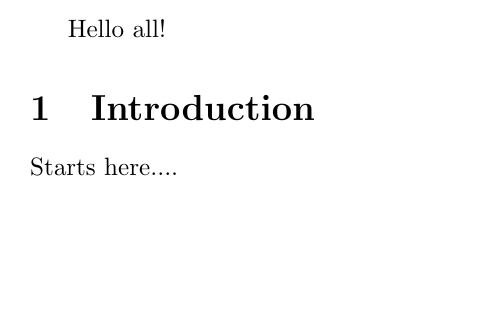
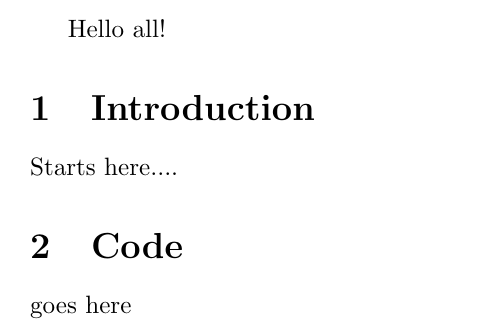
Before and after one commit to calliope1/robsnewrepo, a LaTeX document (document.tex): part of the page, cut so that both start at the same text, the shorter picture padded with empty space. Compiled offline with pdfLaTeX.

Commit message:
Add code section

```diff
--- a/document.tex
+++ b/document.tex
@@ -6,4 +6,8 @@ Hello all!
 
 Starts here....
 
+\section{Code}
+
+goes here
+
 \end{document}
```
Also changed, not shown: document.pdf.
